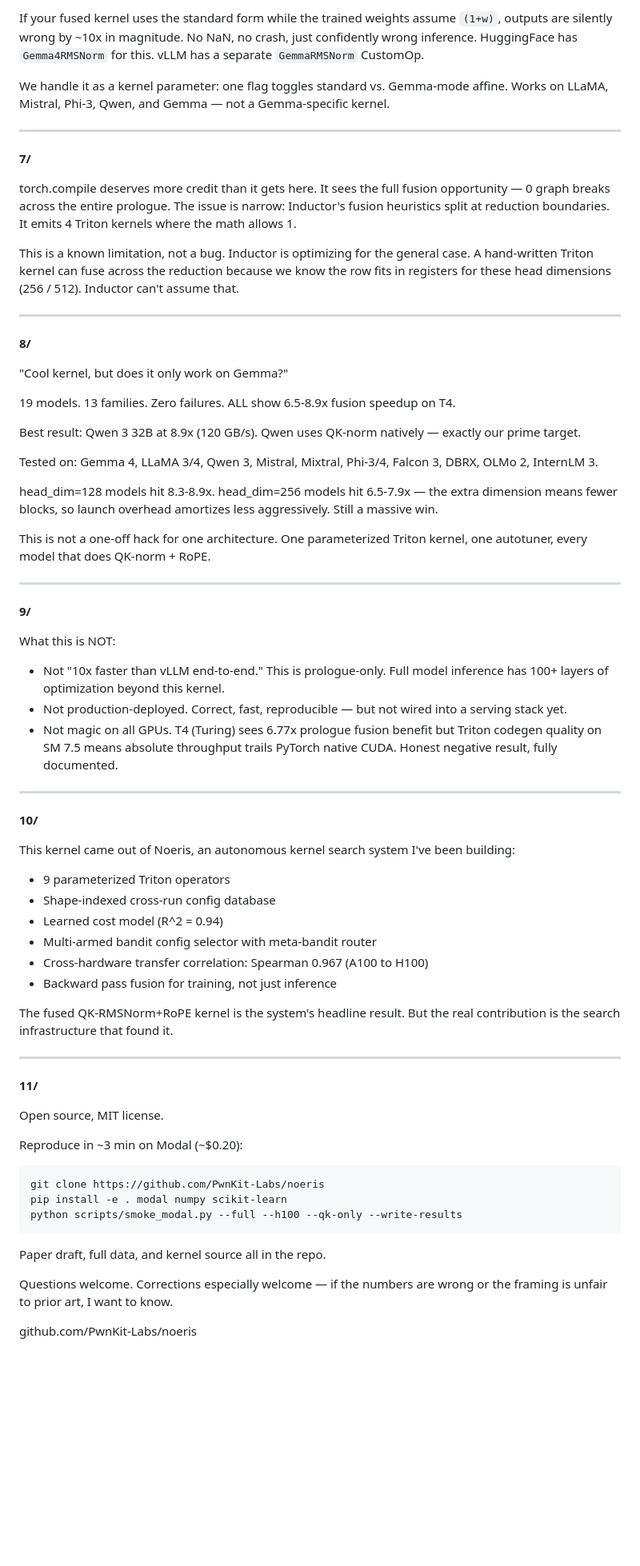
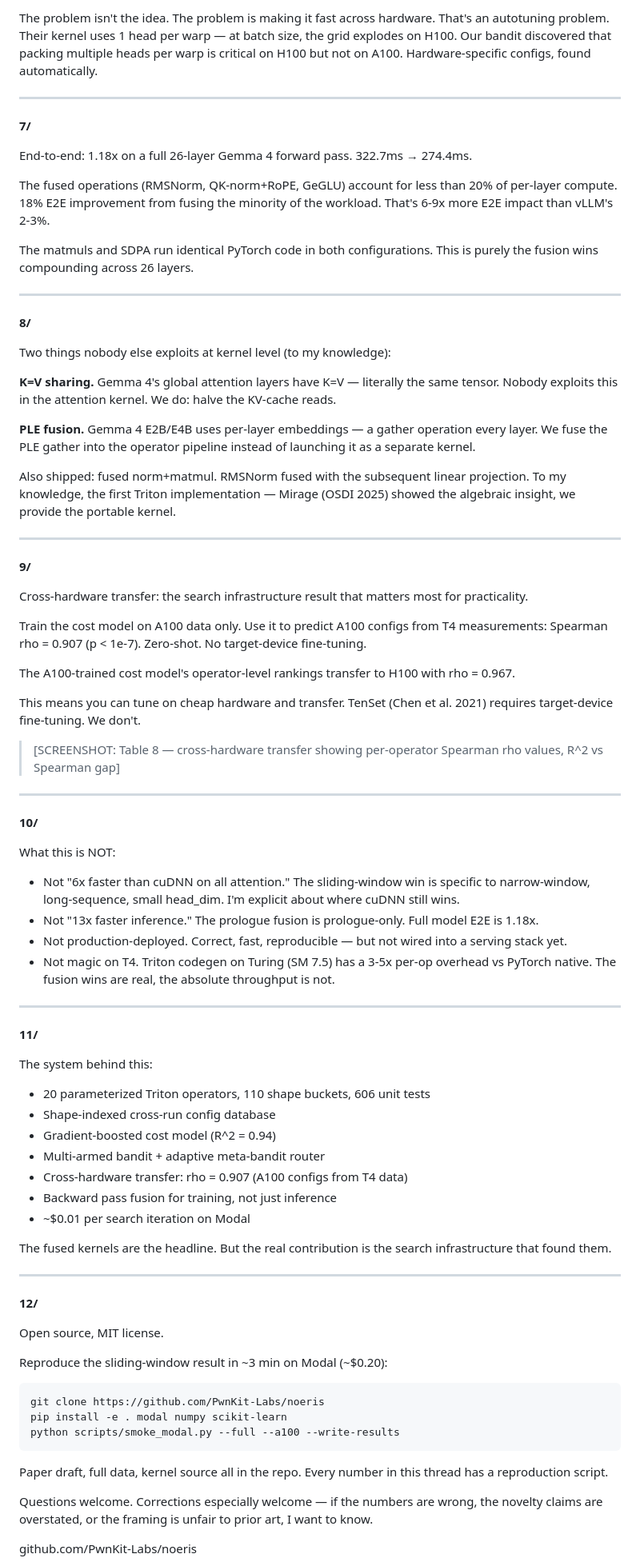
Before and after one commit to PwnKit-Labs/noeris, a Markdown page: docs/blog/x-thread-v2.md, the part around one of its changes. Shown at 80% size. Rendered like a GitHub page; blank space fills up the shorter version.

````diff
--- a/docs/blog/x-thread-v2.md
+++ b/docs/blog/x-thread-v2.md
@@ -81,73 +80,85 @@ Gemma's RMSNorm uses `y = x * rstd * (1 + weight)`, NOT the standard `y = x * rs
 
-If your fused kernel uses the standard form while the trained weights assume `(1+w)`, outputs are silently wrong by ~10x in magnitude. No NaN, no crash, just confidently wrong inference. HuggingFace has `Gemma4RMSNorm` for this. vLLM has a separate `GemmaRMSNorm` CustomOp.
-
-We handle it as a kernel parameter: one flag toggles standard vs. Gemma-mode affine. Works on LLaMA, Mistral, Phi-3, Qwen, and Gemma — not a Gemma-specific kernel.
+The problem isn't the idea. The problem is making it fast across hardware. That's an autotuning problem. Their kernel uses 1 head per warp — at batch size, the grid explodes on H100. Our bandit discovered that packing multiple heads per warp is critical on H100 but not on A100. Hardware-specific configs, found automatically.
 
 ---
 
 **7/**
 
-torch.compile deserves more credit than it gets here. It sees the full fusion opportunity — 0 graph breaks across the entire prologue. The issue is narrow: Inductor's fusion heuristics split at reduction boundaries. It emits 4 Triton kernels where the math allows 1.
+End-to-end: 1.18x on a full 26-layer Gemma 4 forward pass. 322.7ms → 274.4ms.
 
-This is a known limitation, not a bug. Inductor is optimizing for the general case. A hand-written Triton kernel can fuse across the reduction because we know the row fits in registers for these head dimensions (256 / 512). Inductor can't assume that.
+The fused operations (RMSNorm, QK-norm+RoPE, GeGLU) account for less than 20% of per-layer compute. 18% E2E improvement from fusing the minority of the workload. That's 6-9x more E2E impact than vLLM's 2-3%.
+
+The matmuls and SDPA run identical PyTorch code in both configurations. This is purely the fusion wins compounding across 26 layers.
 
 ---
 
 **8/**
 
-"Cool kernel, but does it only work on Gemma?"
+Two things nobody else exploits at kernel level (to my knowledge):
 
-19 models. 13 families. Zero failures. ALL show 6.5-8.9x fusion speedup on T4.
+**K=V sharing.** Gemma 4's global attention layers have K=V — literally the same tensor. Nobody exploits this in the attention kernel. We do: halve the KV-cache reads.
 
-Best result: Qwen 3 32B at 8.9x (120 GB/s). Qwen uses QK-norm natively — exactly our prime target.
+**PLE fusion.** Gemma 4 E2B/E4B uses per-layer embeddings — a gather operation every layer. We fuse the PLE gather into the operator pipeline instead of launching it as a separate kernel.
 
-Tested on: Gemma 4, LLaMA 3/4, Qwen 3, Mistral, Mixtral, Phi-3/4, Falcon 3, DBRX, OLMo 2, InternLM 3.
-
-head_dim=128 models hit 8.3-8.9x. head_dim=256 models hit 6.5-7.9x — the extra dimension means fewer blocks, so launch overhead amortizes less aggressively. Still a massive win.
-
-This is not a one-off hack for one architecture. One parameterized Triton kernel, one autotuner, every model that does QK-norm + RoPE.
+Also shipped: fused norm+matmul. RMSNorm fused with the subsequent linear projection. To my knowledge, the first Triton implementation — Mirage (OSDI 2025) showed the algebraic insight, we provide the portable kernel.
 
 ---
 
 **9/**
 
-What this is NOT:
+Cross-hardware transfer: the search infrastructure result that matters most for practicality.
 
-- Not "10x faster than vLLM end-to-end." This is prologue-only. Full model inference has 100+ layers of optimization beyond this kernel.
-- Not production-deployed. Correct, fast, reproducible — but not wired into a serving stack yet.
-- Not magic on all GPUs. T4 (Turing) sees 6.77x prologue fusion benefit but Triton codegen quality on SM 7.5 means absolute throughput trails PyTorch native CUDA. Honest negative result, fully documented.
+Train the cost model on A100 data only. Use it to predict A100 configs from T4 measurements: Spearman rho = 0.907 (p < 1e-7). Zero-shot. No target-device fine-tuning.
+
+The A100-trained cost model's operator-level rankings transfer to H100 with rho = 0.967.
+
+This means you can tune on cheap hardware and transfer. TenSet (Chen et al. 2021) requires target-device fine-tuning. We don't.
+
+> [SCREENSHOT: Table 8 — cross-hardware transfer showing per-operator Spearman rho values, R^2 vs Spearman gap]
 
 ---
 
 **10/**
 
-This kernel came out of Noeris, an autonomous kernel search system I've been building:
+What this is NOT:
 
-- 9 parameterized Triton operators
-- Shape-indexed cross-run config database
-- Learned cost model (R^2 = 0.94)
-- Multi-armed bandit config selector with meta-bandit router
-- Cross-hardware transfer correlation: Spearman 0.967 (A100 to H100)
-- Backward pass fusion for training, not just inference
-
-The fused QK-RMSNorm+RoPE kernel is the system's headline result. But the real contribution is the search infrastructure that found it.
+- Not "6x faster than cuDNN on all attention." The sliding-window win is specific to narrow-window, long-sequence, small head_dim. I'm explicit about where cuDNN still wins.
+- Not "13x faster inference." The prologue fusion is prologue-only. Full model E2E is 1.18x.
+- Not production-deployed. Correct, fast, reproducible — but not wired into a serving stack yet.
+- Not magic on T4. Triton codegen on Turing (SM 7.5) has a 3-5x per-op overhead vs PyTorch native. The fusion wins are real, the absolute throughput is not.
 
 ---
 
 **11/**
 
+The system behind this:
+
+- 20 parameterized Triton operators, 110 shape buckets, 606 unit tests
+- Shape-indexed cross-run config database
+- Gradient-boosted cost model (R^2 = 0.94)
+- Multi-armed bandit + adaptive meta-bandit router
+- Cross-hardware transfer: rho = 0.907 (A100 configs from T4 data)
+- Backward pass fusion for training, not just inference
+- ~$0.01 per search iteration on Modal
+
+The fused kernels are the headline. But the real contribution is the search infrastructure that found them.
+
+---
+
+**12/**
+
 Open source, MIT license.
 
-Reproduce in ~3 min on Modal (~$0.20):
+Reproduce the sliding-window result in ~3 min on Modal (~$0.20):
 ```
 git clone https://github.com/PwnKit-Labs/noeris
 pip install -e . modal numpy scikit-learn
-python scripts/smoke_modal.py --full --h100 --qk-only --write-results
+python scripts/smoke_modal.py --full --a100 --write-results
 ```
 
-Paper draft, full data, and kernel source all in the repo.
+Paper draft, full data, kernel source all in the repo. Every number in this thread has a reproduction script.
 
-Questions welcome. Corrections especially welcome — if the numbers are wrong or the framing is unfair to prior art, I want to know.
+Questions welcome. Corrections especially welcome — if the numbers are wrong, the novelty claims are overstated, or the framing is unfair to prior art, I want to know.
 
 github.com/PwnKit-Labs/noeris
 
````
Also changed, not shown: other parts of docs/blog/x-thread-v2.md (+35 -36 lines).
